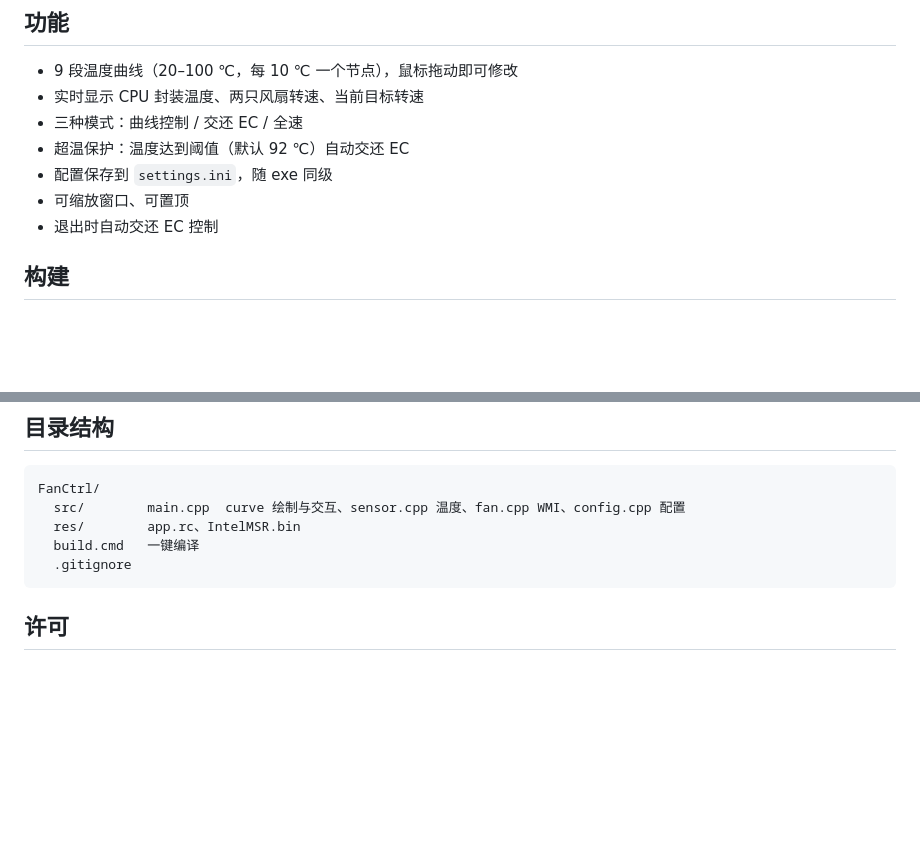
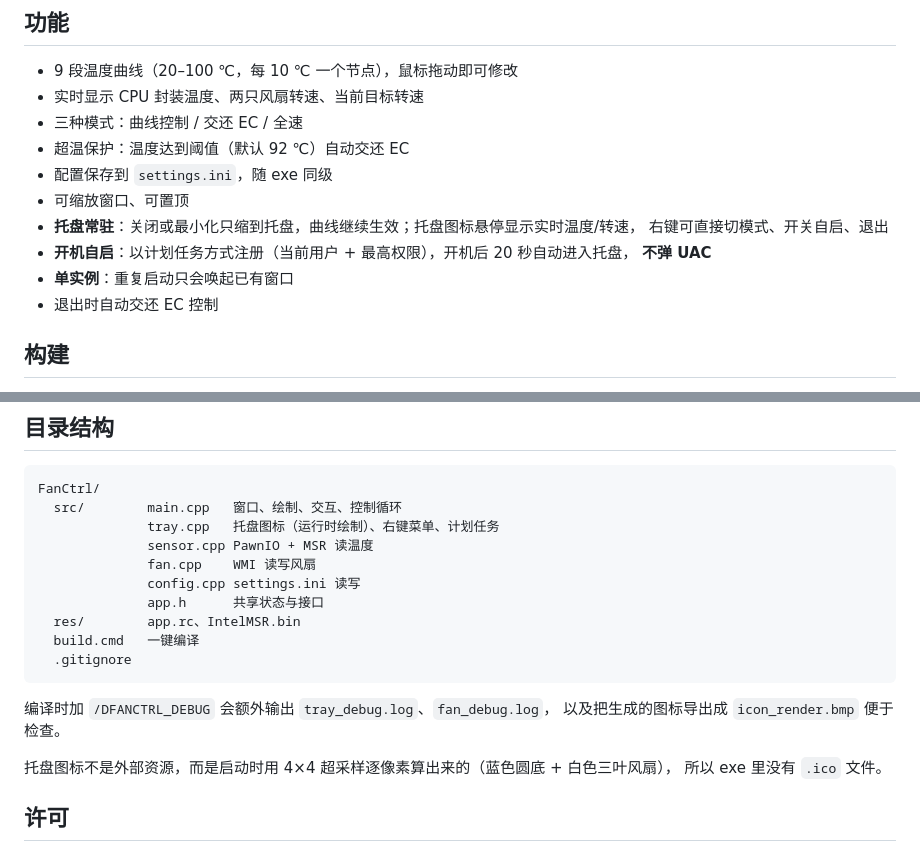
Before and after one commit to 450AIE/FanCtrl, a Markdown page: README.md, 2 parts joined by grey strips. Drawn GitHub-style; blank space fills up the shorter version.

````diff
--- a/README.md
+++ b/README.md
@@ -28,6 +28,11 @@ BIOS STCN29WW，Windows 11 26300。
 - 超温保护：温度达到阈值（默认 92 ℃）自动交还 EC
 - 配置保存到 `settings.ini`，随 exe 同级
 - 可缩放窗口、可置顶
+- **托盘常驻**：关闭或最小化只缩到托盘，曲线继续生效；托盘图标悬停显示实时温度/转速，
+  右键可直接切模式、开关自启、退出
+- **开机自启**：以计划任务方式注册（当前用户 + 最高权限），开机后 20 秒自动进入托盘，
+  **不弹 UAC**
+- **单实例**：重复启动只会唤起已有窗口
 - 退出时自动交还 EC 控制
 
 ## 构建
@@ -99,12 +125,23 @@ ROOT\WMI : LENOVO_OTHER_METHOD   (ACPI\PNP0C14\GMZN)
 
 ```
 FanCtrl/
-  src/        main.cpp  curve 绘制与交互、sensor.cpp 温度、fan.cpp WMI、config.cpp 配置
+  src/        main.cpp   窗口、绘制、交互、控制循环
+              tray.cpp   托盘图标（运行时绘制）、右键菜单、计划任务
+              sensor.cpp PawnIO + MSR 读温度
+              fan.cpp    WMI 读写风扇
+              config.cpp settings.ini 读写
+              app.h      共享状态与接口
   res/        app.rc、IntelMSR.bin
   build.cmd   一键编译
   .gitignore
 ```
 
+编译时加 `/DFANCTRL_DEBUG` 会额外输出 `tray_debug.log`、`fan_debug.log`，
+以及把生成的图标导出成 `icon_render.bmp` 便于检查。
+
+托盘图标不是外部资源，而是启动时用 4×4 超采样逐像素算出来的（蓝色圆底 + 白色三叶风扇），
+所以 exe 里没有 `.ico` 文件。
+
 ## 许可
 
 代码部分可自由使用。内嵌的 `IntelMSR.bin` 来自 LibreHardwareMonitor，
````
Also changed, not shown: other parts of README.md (+21 -0 lines), docs/screenshot.png, 5 other files.
